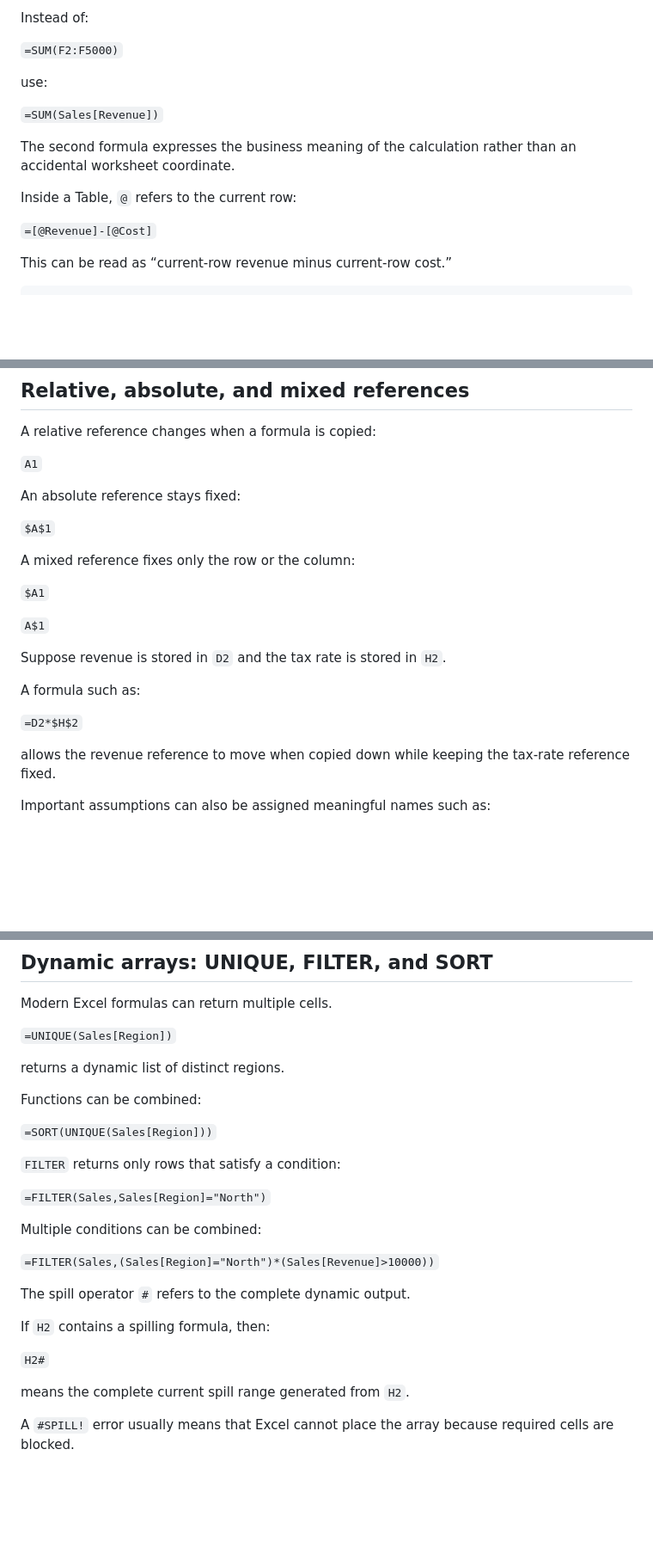
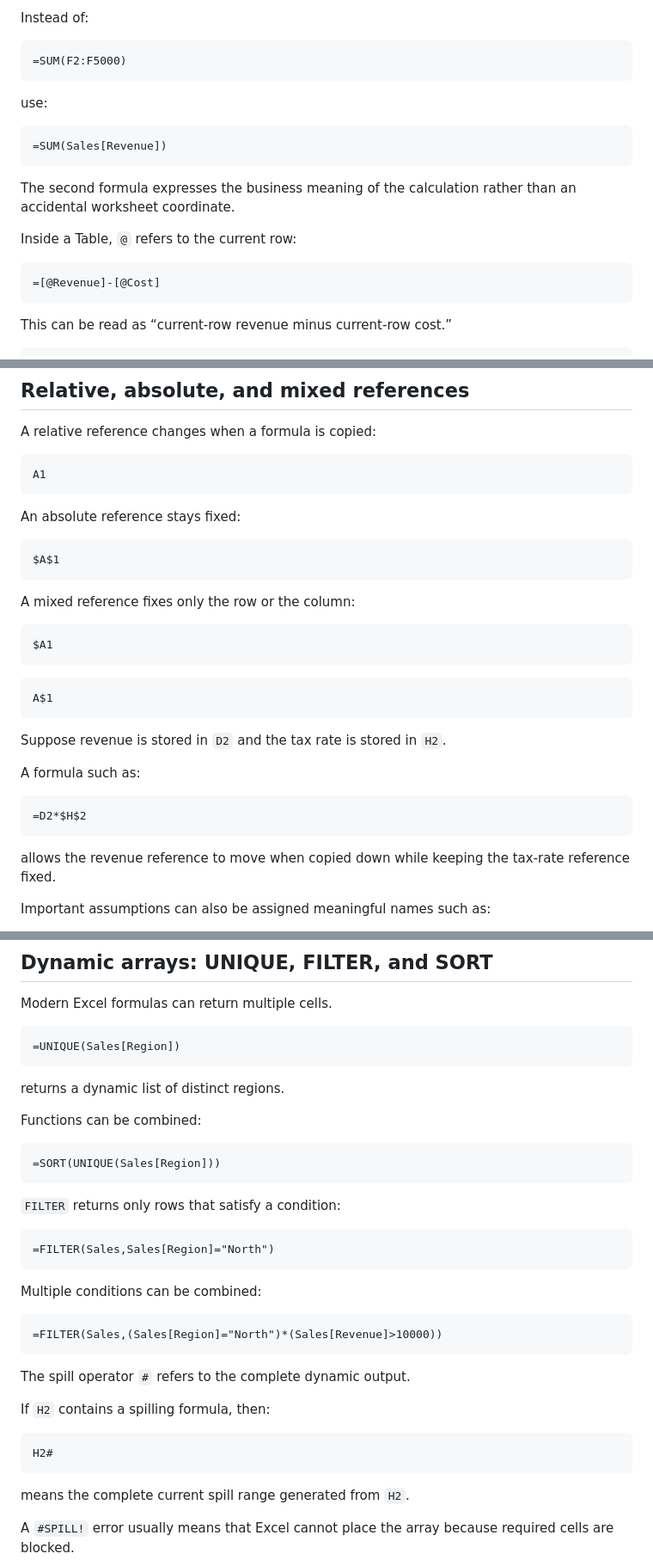
Before and after one commit to ice-avalanche/excel-course-en, a Markdown page: lessons/1.md, 3 parts joined by grey strips. Shown at 86% size. Rendered like a GitHub page; blank space fills up the shorter version.

````diff
--- a/lessons/1.md
+++ b/lessons/1.md
@@ -101,17 +105,23 @@ Tables:
 
 Instead of:
 
-`=SUM(F2:F5000)`
+```excel
+=SUM(F2:F5000)
+```
 
 use:
 
-`=SUM(Sales[Revenue])`
+```excel
+=SUM(Sales[Revenue])
+```
 
 The second formula expresses the business meaning of the calculation rather than an accidental worksheet coordinate.
 
 Inside a Table, `@` refers to the current row:
 
-`=[@Revenue]-[@Cost]`
+```excel
+=[@Revenue]-[@Cost]
+```
 
 This can be read as “current-row revenue minus current-row cost.”
 
@@ -129,23 +139,33 @@ explanation: Structured references follow the Table and are less dependent on fi
 
 A relative reference changes when a formula is copied:
 
-`A1`
+```excel
+A1
+```
 
 An absolute reference stays fixed:
 
-`$A$1`
+```excel
+$A$1
+```
 
 A mixed reference fixes only the row or the column:
 
-`$A1`
+```excel
+$A1
+```
 
-`A$1`
+```excel
+A$1
+```
 
 Suppose revenue is stored in `D2` and the tax rate is stored in `H2`.
 
 A formula such as:
 
-`=D2*$H$2`
+```excel
+=D2*$H$2
+```
 
 allows the revenue reference to move when copied down while keeping the tax-rate reference fixed.
 
@@ -269,27 +307,37 @@ explanation: Duplicate keys can make lookup results ambiguous and can later brea
 
 Modern Excel formulas can return multiple cells.
 
-`=UNIQUE(Sales[Region])`
+```excel
+=UNIQUE(Sales[Region])
+```
 
 returns a dynamic list of distinct regions.
 
 Functions can be combined:
 
-`=SORT(UNIQUE(Sales[Region]))`
+```excel
+=SORT(UNIQUE(Sales[Region]))
+```
 
 `FILTER` returns only rows that satisfy a condition:
 
-`=FILTER(Sales,Sales[Region]="North")`
+```excel
+=FILTER(Sales,Sales[Region]="North")
+```
 
 Multiple conditions can be combined:
 
-`=FILTER(Sales,(Sales[Region]="North")*(Sales[Revenue]>10000))`
+```excel
+=FILTER(Sales,(Sales[Region]="North")*(Sales[Revenue]>10000))
+```
 
 The spill operator `#` refers to the complete dynamic output.
 
 If `H2` contains a spilling formula, then:
 
-`H2#`
+```excel
+H2#
+```
 
 means the complete current spill range generated from `H2`.
 
````
Also changed, not shown: other parts of lessons/1.md (+36 -12 lines).
